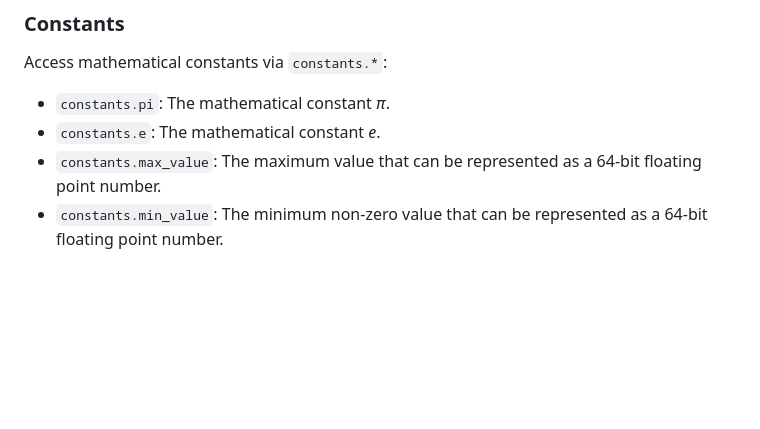
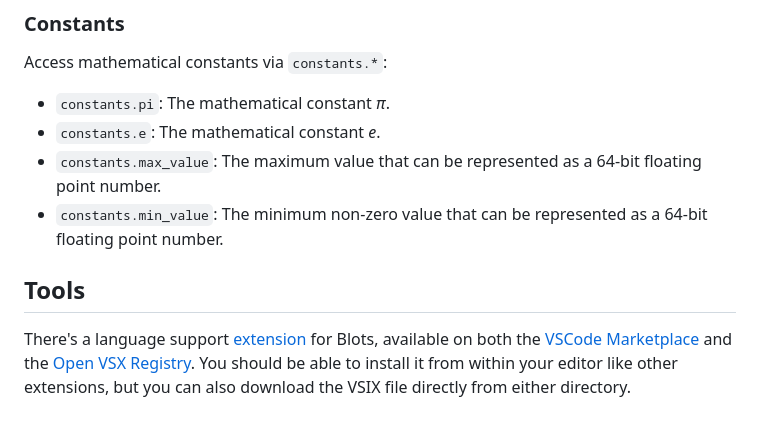
Before and after one commit to paul-russo/blots-lang, a Markdown page: README.md, the part around the change. Rendered like a GitHub page; blank space fills up the shorter version.

Commit message:
Add tools to readmes

```diff
--- a/README.md
+++ b/README.md
@@ -272,3 +272,7 @@ Access mathematical constants via `constants.*`:
 - `constants.e`: The mathematical constant _e_.
 - `constants.max_value`: The maximum value that can be represented as a 64-bit floating point number.
 - `constants.min_value`: The minimum non-zero value that can be represented as a 64-bit floating point number.
+
+## Tools
+
+There's a language support [extension](https://github.com/paul-russo/blots-syntax) for Blots, available on both the [VSCode Marketplace](https://marketplace.visualstudio.com/items?itemName=Blots.blots-syntax) and the [Open VSX Registry](https://open-vsx.org/extension/blots/blots-syntax). You should be able to install it from within your editor like other extensions, but you can also download the VSIX file directly from either directory.
```
Also changed, not shown: blots/README.md (+4 -0 lines).
